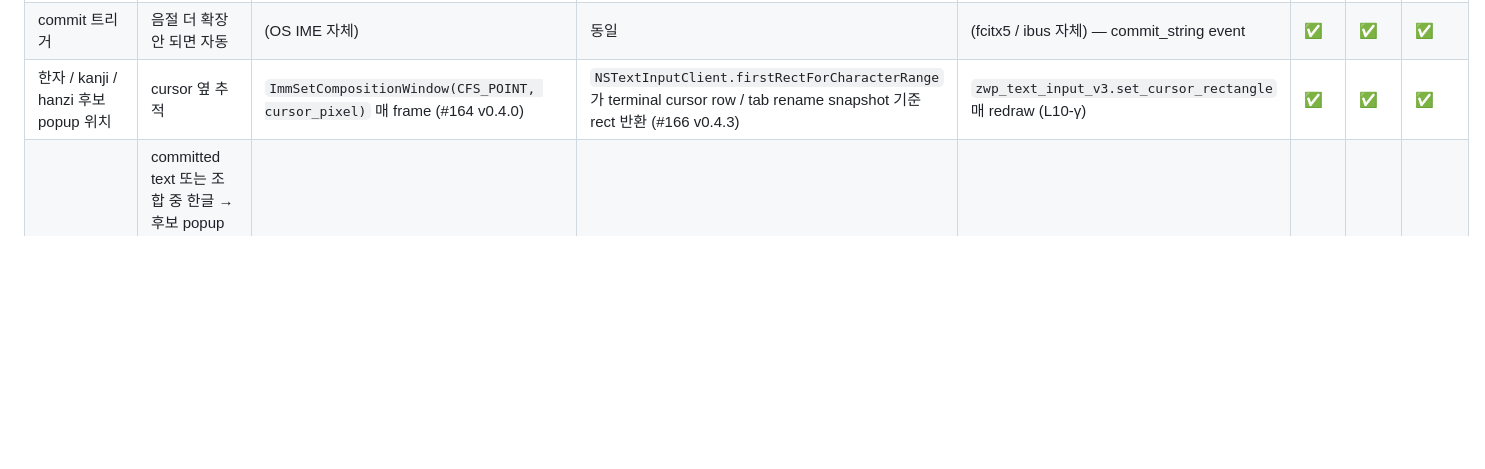
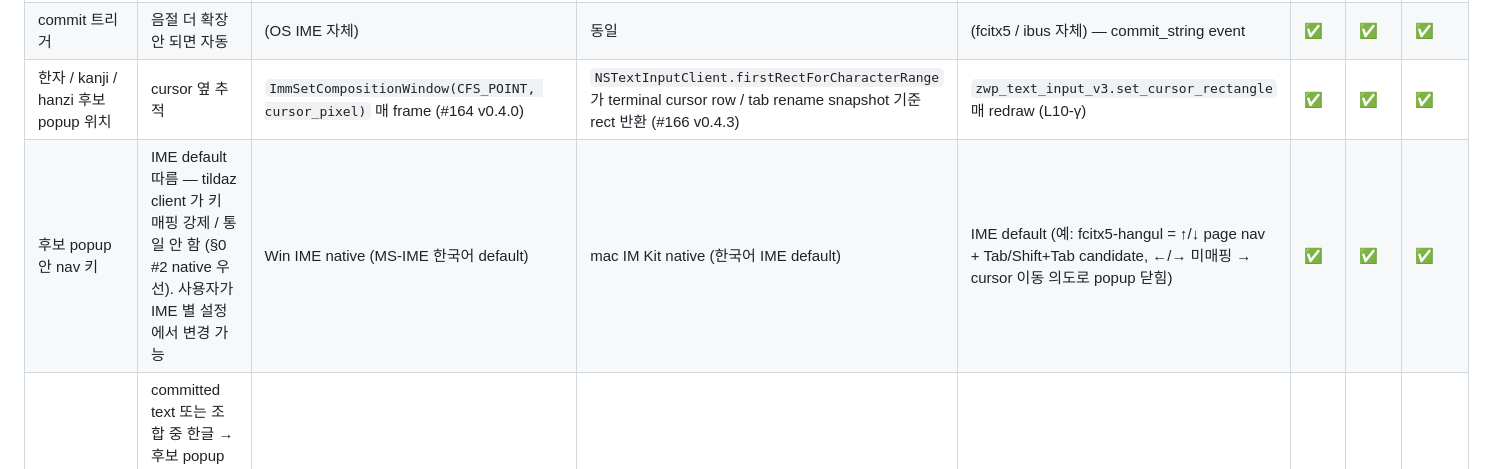
Before and after one commit to ensky0/tildaz, a Markdown page: SPEC.md, the part around the change. Rendered like a GitHub page; blank space fills up the shorter version.

```diff
--- a/SPEC.md
+++ b/SPEC.md
@@ -257,6 +257,7 @@ host-specific getter 호출 결과를 `Inputs` 에 채워서 전달.
 | 화살표 / 영문 / space → 음절 commit | IME 가 모르는 키 = 음절 자동 확정 | (OS IME 자체) | `interpretKeyEvents` → IME → callback | text-input-v3 의 commit_string + preedit_string done-apply batch ([6e46e49](https://github.com/ensky0/tildaz/commit/6e46e49), L10-γ) | ✅ | ✅ | ✅ |
 | commit 트리거 | 음절 더 확장 안 되면 자동 | (OS IME 자체) | 동일 | (fcitx5 / ibus 자체) — commit_string event | ✅ | ✅ | ✅ |
 | 한자 / kanji / hanzi 후보 popup 위치 | cursor 옆 추적 | `ImmSetCompositionWindow(CFS_POINT, cursor_pixel)` 매 frame (#164 v0.4.0) | `NSTextInputClient.firstRectForCharacterRange` 가 terminal cursor row / tab rename snapshot 기준 rect 반환 (#166 v0.4.3) | `zwp_text_input_v3.set_cursor_rectangle` 매 redraw (L10-γ) | ✅ | ✅ | ✅ |
+| 후보 popup 안 nav 키 | IME default 따름 — tildaz client 가 키 매핑 강제 / 통일 안 함 (§0 #2 native 우선). 사용자가 IME 별 설정에서 변경 가능 | Win IME native (MS-IME 한국어 default) | mac IM Kit native (한국어 IME default) | IME default (예: fcitx5-hangul = ↑/↓ page nav + Tab/Shift+Tab candidate, ←/→ 미매핑 → cursor 이동 의도로 popup 닫힘) | ✅ | ✅ | ✅ |
 | Hanja / kanji reconversion | committed text 또는 조합 중 한글 → 후보 popup → 확정 시 replacement. 후보창이 떠 있는 동안 원래 한글은 그대로 보이고, 후보 확정 시에만 한글을 지우고 한자를 입력. Esc / 후보 취소 / focus loss 는 원래 한글 유지. | Win IME native conversion key / candidate popup 경로. app 은 후보 위치를 `ImmSetCompositionWindow` 로 유지 | `NSTextInputClient` reconversion API (`selectedRange`, `markedRange`, `attributedSubstringForProposedRange`, `firstRectForCharacterRange`, `insertText:replacementRange:`) 구현. terminal cursor row 는 PTY `backspace + insert`, tab rename 은 `RenameState` range 치환. 그 외 범위는 안전하게 plain insert fallback (#166, #190 v0.4.3) | ❌ 미구현 — *조합 중* 한자 후보는 fcitx5 / ibus 자체 popup 으로 동작. *committed* 된 한글의 재변환은 text-input-v3 wire protocol 에 reconversion API 없어 client → IME 트리거 경로 부재. 구현 path 후속 검토 (text-input-v4 surrounding_text / `set_surrounding_text` 활용 등) | ✅ | ✅ | ❌ |
 
 ### 5.1 IME preedit × line-nav 키 매트릭스 (#164 follow-up 6, v0.4.0)
```
Also changed, not shown: LINUX.md (+23 -0 lines).
